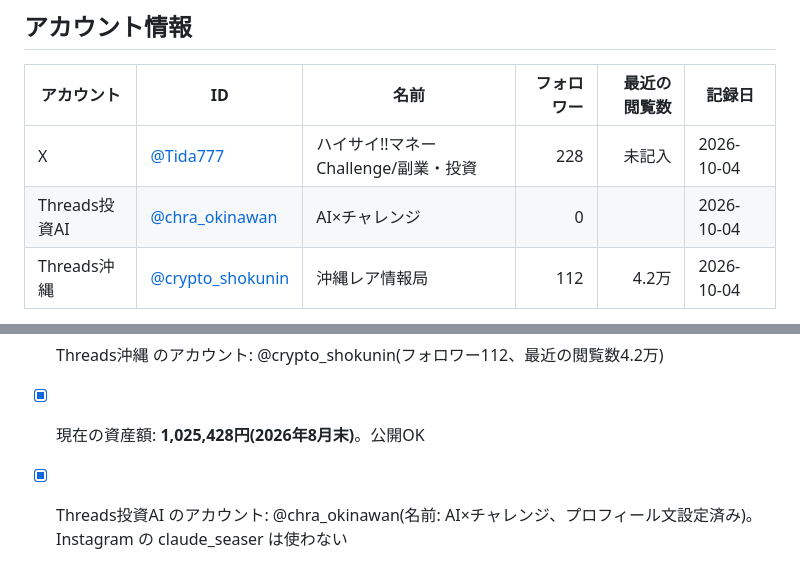
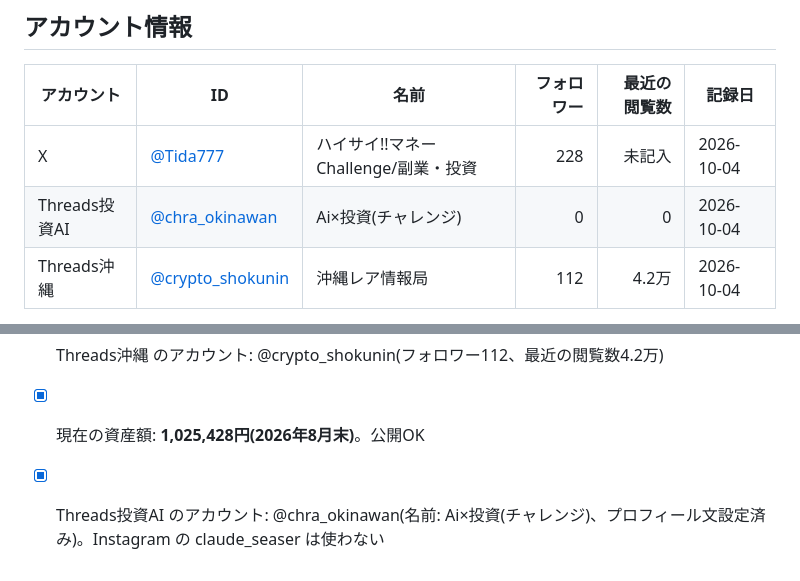
Before and after one commit to bluecrush0811-nakao/test-project, a Markdown page: sns-team/目標とKPI.md, 2 parts joined by grey strips. Drawn GitHub-style.

Commit message:
Threads投資AIの表示名を更新
Co-Authored-By: Claude Opus 5.5 <noreply@anthropic.com>
Claude-Session: https://claude.ai/code/session_0129WqdkTLv5SsBz4KH7r671

```diff
--- a/sns-team/目標とKPI.md
+++ b/sns-team/目標とKPI.md
@@ -25,7 +25,7 @@
 | アカウント | ID | 名前 | フォロワー | 最近の閲覧数 | 記録日 |
 |---|---|---|---:|---:|---|
 | X | [@Tida777](https://x.com/Tida777) | ハイサイ!!マネーChallenge/副業・投資 | 228 | 未記入 | 2026-10-04 |
-| Threads投資AI | [@chra_okinawan](https://www.threads.com/@chra_okinawan) | AI×チャレンジ | 0 | | 2026-10-04 |
+| Threads投資AI | [@chra_okinawan](https://www.threads.com/@chra_okinawan) | Ai×投資(チャレンジ) | 0 | 0 | 2026-10-04 |
 | Threads沖縄 | [@crypto_shokunin](https://www.threads.com/@crypto_shokunin) | 沖縄レア情報局 | 112 | 4.2万 | 2026-10-04 |
 
 - Threads沖縄 はプロフィールに楽天ROOM(room.rakuten.co.jp/okinaone/items)を掲載済み
@@ -93,4 +93,4 @@
 - [x] X のアカウント: @Tida777(フォロワー228)
 - [x] Threads沖縄 のアカウント: @crypto_shokunin(フォロワー112、最近の閲覧数4.2万)
 - [x] 現在の資産額: **1,025,428円(2026年8月末)**。公開OK
-- [x] Threads投資AI のアカウント: @chra_okinawan(名前: AI×チャレンジ、プロフィール文設定済み)。Instagram の claude_seaser は使わない
+- [x] Threads投資AI のアカウント: @chra_okinawan(名前: Ai×投資(チャレンジ)、プロフィール文設定済み)。Instagram の claude_seaser は使わない
```
